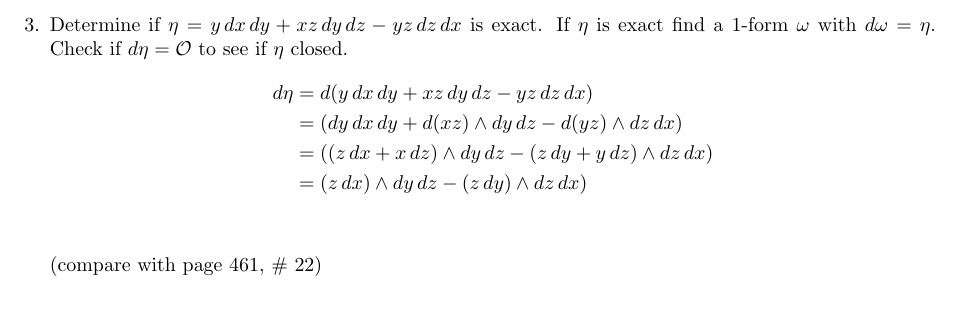
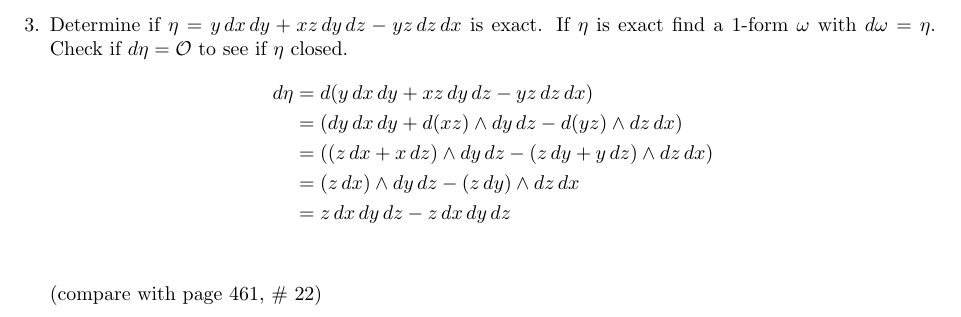
Before and after one commit to poonkeegan/school, a LaTeX document (matb42/a10.tex): part of page 4 of 11, cut so that both start at the same text. Compiled offline with pdfLaTeX.

Commit message:
Mon Mar 26 18:20:50 EDT 2018

```diff
--- a/matb42/a10.tex
+++ b/matb42/a10.tex
@@ -97,7 +97,8 @@ Apr 3rd 2018}
         d\eta &= d (y\, dx \, dy + xz \, dy \, dz - yz \, dz \, dx) \\
         &= (dy \, dx \, dy + d(xz)\wedge  dy \, dz - d(yz) \wedge dz \, dx) \\
         &= ((z \, dx + x \, dz)\wedge  dy \, dz - (z\, dy + y \, dz) \wedge dz \, dx) \\
-        &= (z \, dx) \wedge dy \, dz - (z\, dy) \wedge dz \, dx) \\
+        &= (z \, dx) \wedge dy \, dz - (z\, dy) \wedge dz \, dx \\
+        &= z \, dx \, dy \, dz - z \, dx \, dy \, dz \\
     \end{align*}
 
     (compare with page 461, \# 22)
```
Also changed, not shown: matb42/a10.pdf.
